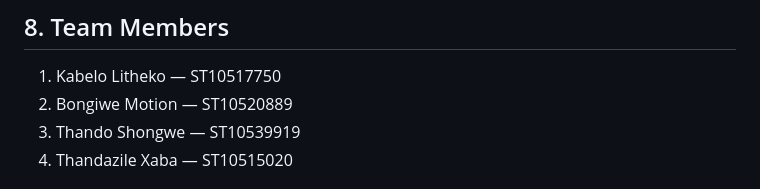
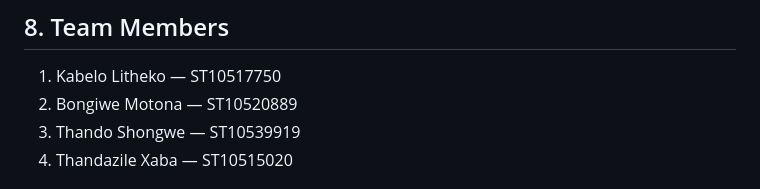
Before and after one commit to BongiweMotona/AdventureEscapeSA_Website, a Markdown page: README.md, the part around the change. Rendered like a GitHub page.

Commit message:
Correct spelling of Bongiwe's last name

```diff
--- a/README.md
+++ b/README.md
@@ -120,7 +120,7 @@ These improvements will help bring the website closer to its intended functional
 ## 8. Team Members
 
 1. Kabelo Litheko — ST10517750
-2. Bongiwe Motion — ST10520889
+2. Bongiwe Motona — ST10520889
 3. Thando Shongwe — ST10539919
 4. Thandazile Xaba — ST10515020
 
```
